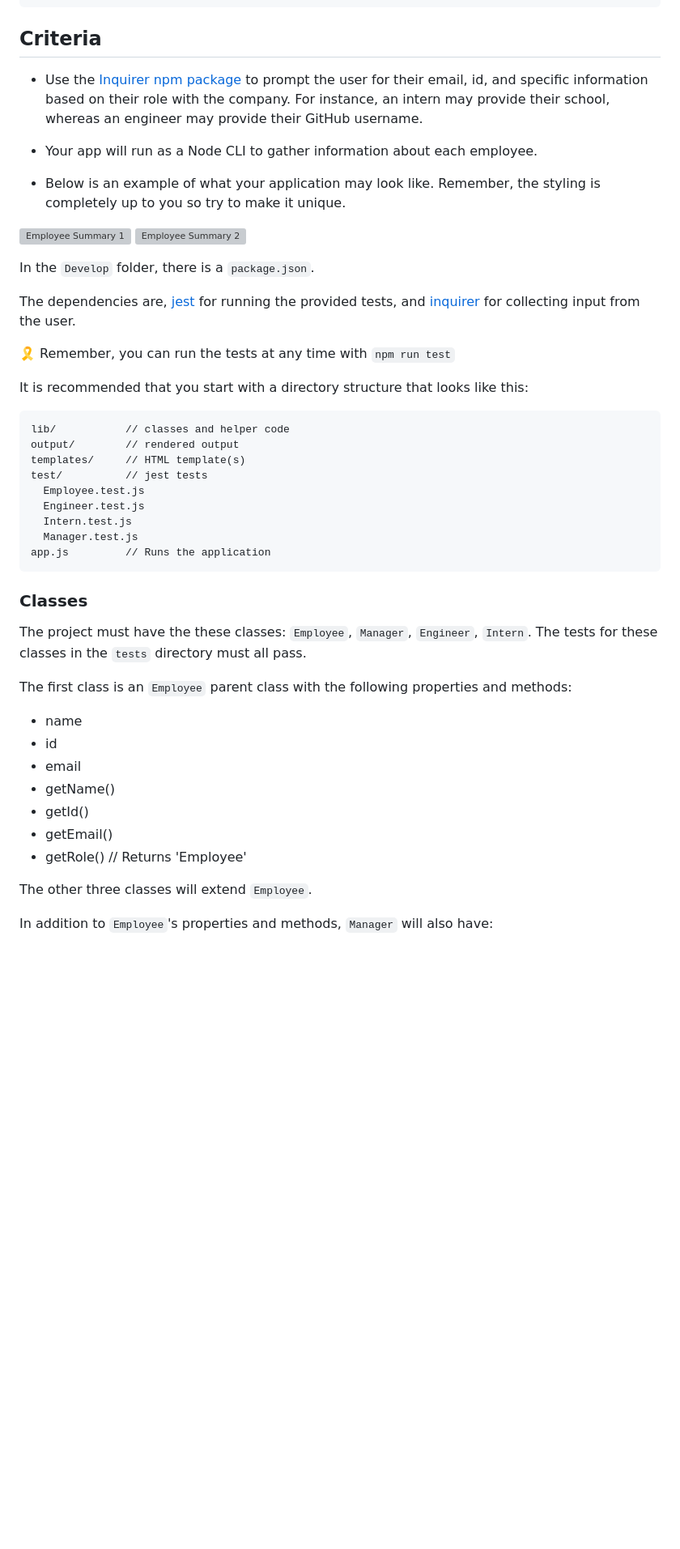
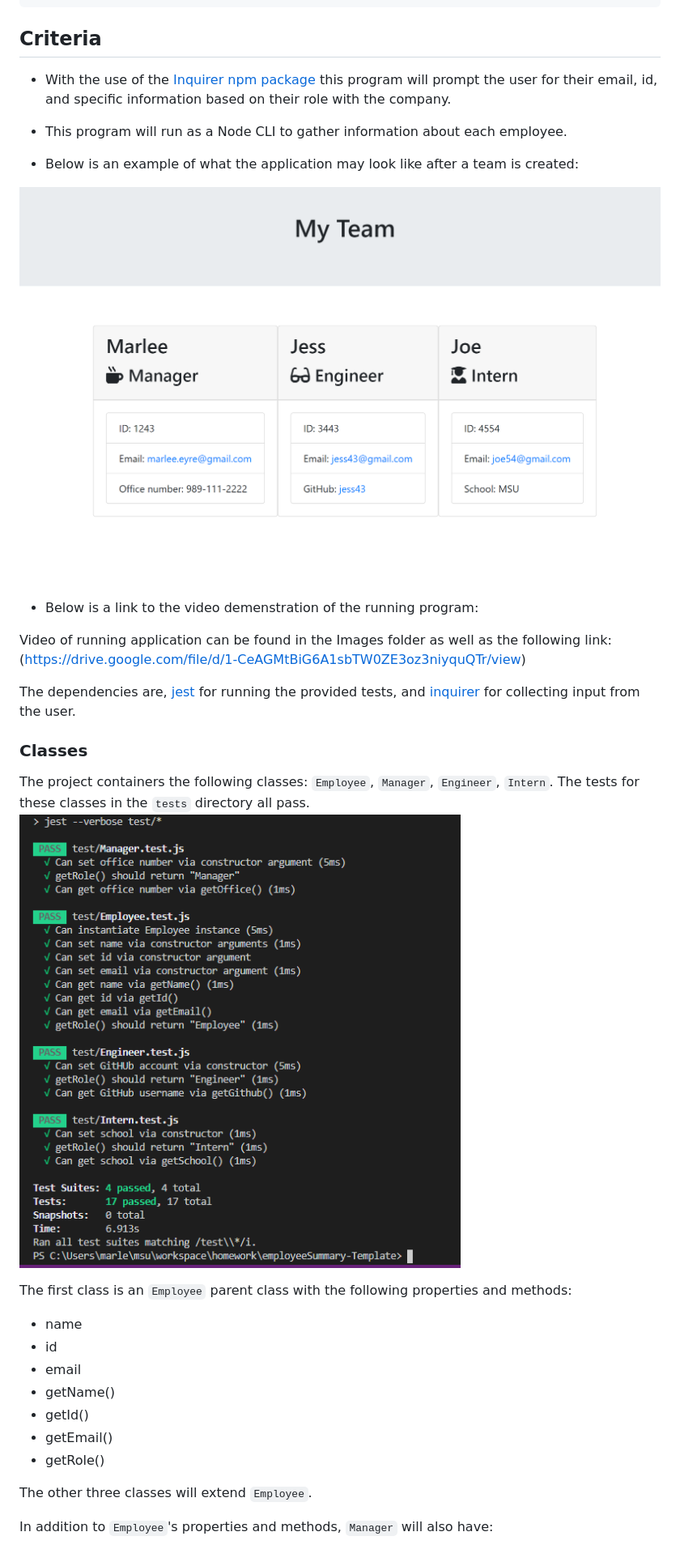
Before and after one commit to mpeyre93/employeeSummary-Template, a Markdown page: README.md, the part around the change printed below. Shown: that part at 81% size. Rendered like a GitHub page; pictures changed too: Images/teamPageScreenshot.png (added); blank space fills up the shorter version; grey boxes are pictures that could not be loaded.

Commit message:
screenshots of terminal questions and teampage screenshot added to readme file

````diff
--- a/README.md
+++ b/README.md
@@ -14,39 +14,24 @@ so that I have quick access to emails and GitHub profiles
 
 ## Criteria
 
-* Use the [Inquirer npm package](https://github.com/SBoudrias/Inquirer.js/) to prompt the user for their email, id, and specific information based on their role with the company. For instance, an intern may provide their school, whereas an engineer may provide their GitHub username.
+* With the use of the [Inquirer npm package](https://github.com/SBoudrias/Inquirer.js/) this program will prompt the user for their email, id, and specific information based on their role with the company.
 
-* Your app will run as a Node CLI to gather information about each employee.
+* This program will run as a Node CLI to gather information about each employee.
 
-* Below is an example of what your application may look like. Remember, the styling is completely up to you so try to make it unique.
+* Below is an example of what the application may look like after a team is created:
 
-![Employee Summary 1](./Assets/10-OOP-homework-demo-1.png)
-![Employee Summary 2](./Assets/10-OOP-homework-demo-2.png)
+![createdTeamScreenshot](Images/teamPageScreenshot.png?raw=true)
 
-In the `Develop` folder, there is a `package.json`.
+* Below is a link to the video demenstration of the running program:
+
+Video of running application can be found in the Images folder as well as the following link: (https://drive.google.com/file/d/1-CeAGMtBiG6A1sbTW0ZE3oz3niyquQTr/view)
 
 The dependencies are, [jest](https://jestjs.io/) for running the provided tests, and [inquirer](https://www.npmjs.com/package/inquirer) for collecting input from the user.
 
-
-🎗 Remember, you can run the tests at any time with `npm run test`
-
-It is recommended that you start with a directory structure that looks like this:
-
-```
-lib/           // classes and helper code
-output/        // rendered output
-templates/     // HTML template(s)
-test/          // jest tests
-  Employee.test.js
-  Engineer.test.js
-  Intern.test.js
-  Manager.test.js
-app.js         // Runs the application
-```
-
 ### Classes
-The project must have the these classes: `Employee`, `Manager`, `Engineer`,
-`Intern`. The tests for these classes in the `tests` directory must all pass.
+The project containers the following classes: `Employee`, `Manager`, `Engineer`,
+`Intern`. The tests for these classes in the `tests` directory all pass.
+![classtest screenshot](/Images/testScreenshot.png?raw=true)
 
 The first class is an `Employee` parent class with the following properties and
 methods:
@@ -57,7 +42,7 @@ methods:
   * getName()
   * getId()
   * getEmail()
-  * getRole() // Returns 'Employee'
+  * getRole()
 
 The other three classes will extend `Employee`.
 
````
Also changed, not shown: other parts of README.md (+15 -10 lines), Images/terminalScreenshot.png (added), 3 other files.
